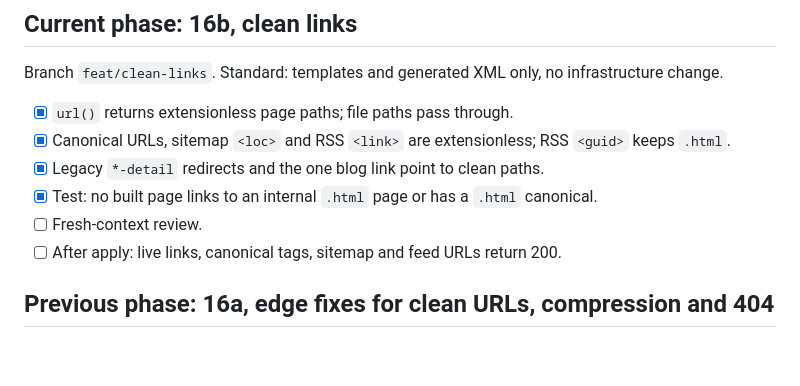
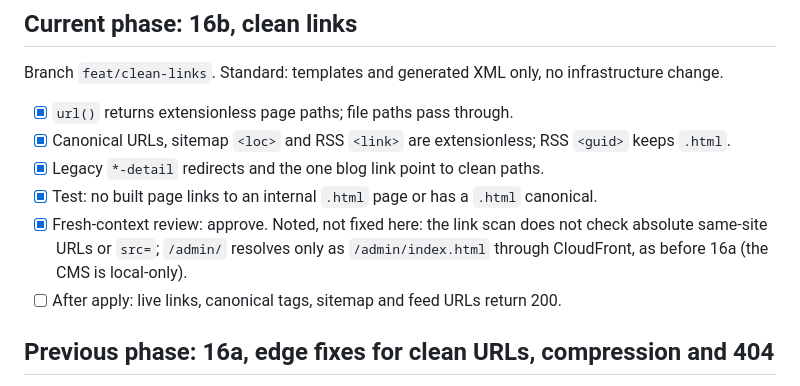
Before and after one commit to arkhiVd/portfolio-infra, a Markdown page: TASKS.md, the part around the change. Rendered like a GitHub page; blank space fills up the shorter version.

Commit message:
docs(tasks): record review of Phase 16b

```diff
--- a/TASKS.md
+++ b/TASKS.md
@@ -8,7 +8,9 @@ Branch `feat/clean-links`. Standard: templates and generated XML only, no infras
 - [x] Canonical URLs, sitemap `<loc>` and RSS `<link>` are extensionless; RSS `<guid>` keeps `.html`.
 - [x] Legacy `*-detail` redirects and the one blog link point to clean paths.
 - [x] Test: no built page links to an internal `.html` page or has a `.html` canonical.
-- [ ] Fresh-context review.
+- [x] Fresh-context review: approve. Noted, not fixed here: the link scan does not check absolute
+      same-site URLs or `src=`; `/admin/` resolves only as `/admin/index.html` through CloudFront,
+      as before 16a (the CMS is local-only).
 - [ ] After apply: live links, canonical tags, sitemap and feed URLs return 200.
 
 ## Previous phase: 16a, edge fixes for clean URLs, compression and 404
```
